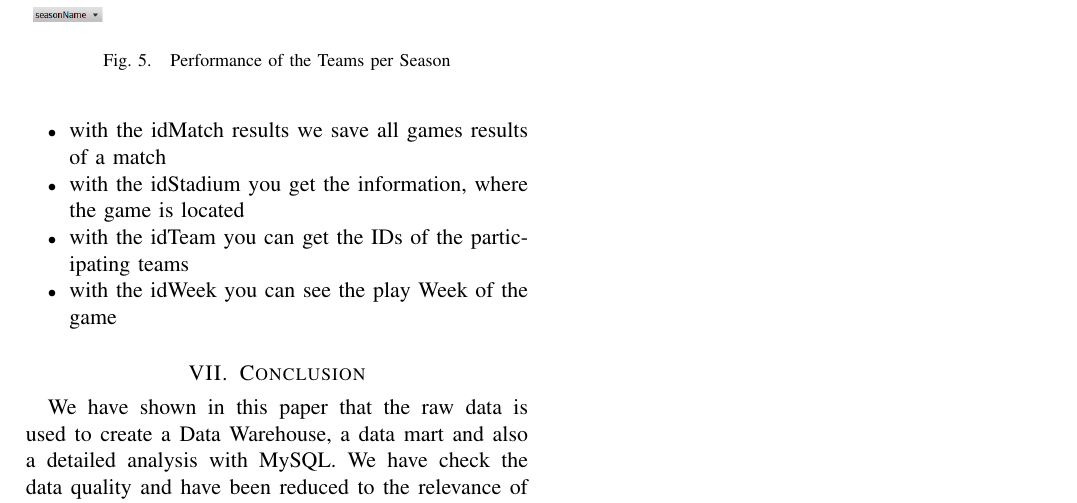
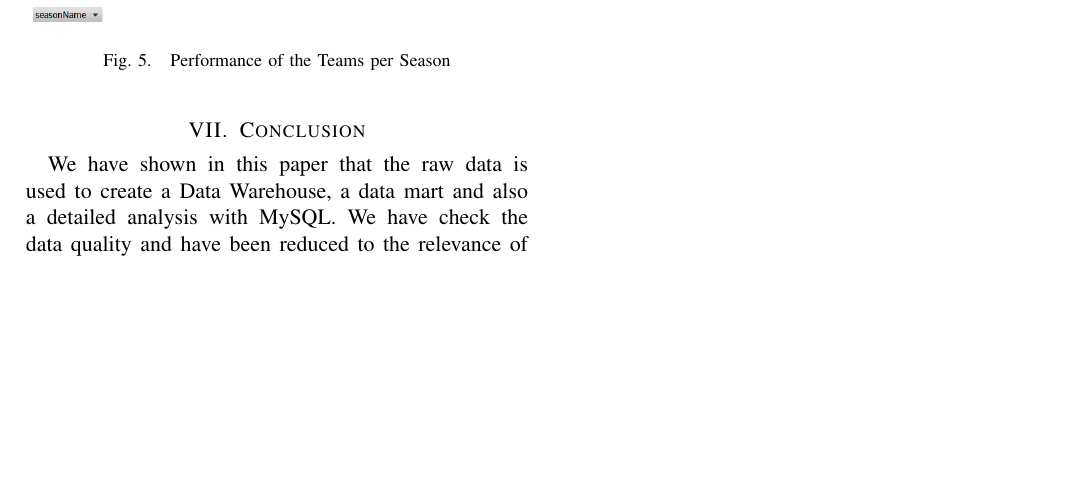
Before and after one commit to turoprophet/DAWA_DWH, a LaTeX paper (DAWA_07_Latex_template/Group_SoccerStats_paper.tex): part of page 3 of 3, cut so that both start at the same text, the shorter picture padded with empty space. Compiled offline with pdfLaTeX.

Commit message:
New Version

```diff
--- a/DAWA_07_Latex_template/Group_SoccerStats_paper.tex
+++ b/DAWA_07_Latex_template/Group_SoccerStats_paper.tex
@@ -467,15 +470,6 @@ The result of these queries were imported using Microsoft Excel to create pivot
 	\caption{Performance of the Teams per Season}
 	\label{fig:probov}
 \end{figure}
-
-\section{Result} \label{sec:further}
-At the following points we describe our general solution:
-\begin{itemize}
-  \item with the idMatch results we save all  games results of a match
-  \item with the idStadium you get the information, where the game is located
-  \item with the idTeam you can get the IDs of the participating teams
-  \item with the idWeek you can see the play Week of the game
-\end{itemize}
 %%%%%%%%%%%%%%%%%%%%%%%%%%%%%%%%%%%%%%%%%%%%%%%%%%%%%%%%%%%%%%%%%%%%%%%%%%%%%%%%%%%%%%%%%%%%%%%%%%%%%%%%%%%%%%%%%%%%%%%%%%%%%%%%
 \section{Conclusion} \label{sec:concl}
 We have shown in this paper that the raw data is used to create a Data Warehouse, a data mart and also a detailed analysis with MySQL. We have check the data quality and have been reduced to the relevance of data needed for the Project. The data can be managed effectively and the analysis can be created. With our Data Warehouse it’s possible to create a forecast of a new game with information about the games from the last seasons. With this information we can get easily and compact understandable information about the matches, goals, red- and yellow cards and shots. Additionally, it’s necessary to say which team has a chance of winning a tournament or which team can win the game at home or away from home. The Project was for our team a new experience and the first insight in the development from a big dataset to make a data warehouse with the focus on the reduced data. This insight was for our team a good experience.
```
Also changed, not shown: DAWA_07_Latex_template/Group_SoccerStats_paper.pdf, DAWA_07_Latex_template/Group_SoccerStats_paper.tex (3 more changed lines), 3 other files.
